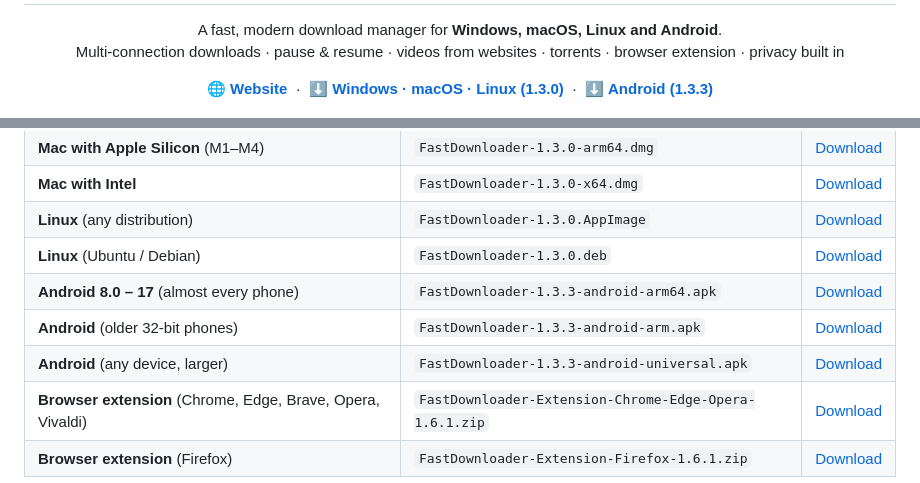
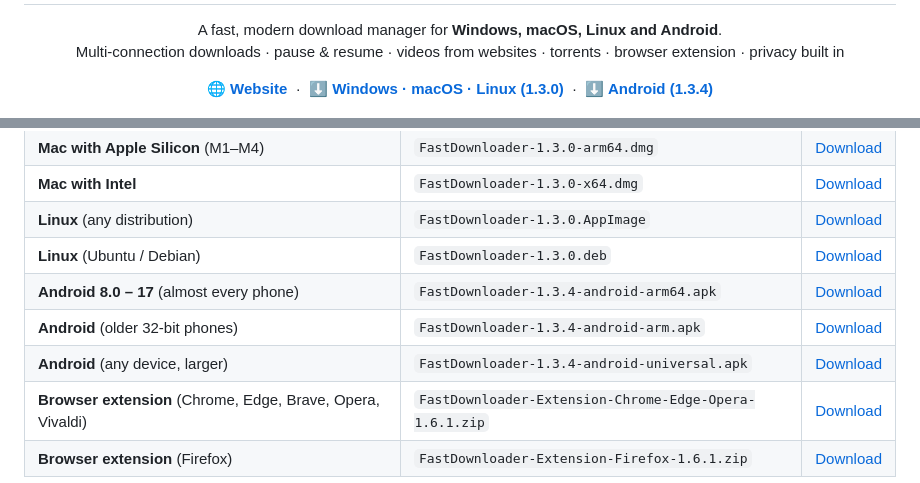
Before and after one commit to Janardanpal007/FastDownloader-Download, a Markdown page: README.md, 2 parts joined by grey strips. GitHub-like rendering.

Commit message:
Download page: Android 1.3.4

```diff
--- a/README.md
+++ b/README.md
@@ -8,7 +8,7 @@ Multi-connection downloads · pause &amp; resume · videos from websites · torr
 <p align="center">
   <a href="https://janardanpal007.github.io/FastDownloader-Download/"><b>🌐 Website</b></a> &nbsp;·&nbsp;
   <a href="https://github.com/Janardanpal007/FastDownloader-Download/releases/tag/v1.3.0"><b>⬇ Windows · macOS · Linux (1.3.0)</b></a> &nbsp;·&nbsp;
-  <a href="https://github.com/Janardanpal007/FastDownloader-Download/releases/tag/v1.3.3"><b>⬇ Android (1.3.3)</b></a>
+  <a href="https://github.com/Janardanpal007/FastDownloader-Download/releases/tag/v1.3.4"><b>⬇ Android (1.3.4)</b></a>
 </p>
 
 ![FastDownloader main window](images/main-window.png)
@@ -22,9 +22,9 @@ Multi-connection downloads · pause &amp; resume · videos from websites · torr
 | **Mac with Intel** | `FastDownloader-1.3.0-x64.dmg` | [Download](https://github.com/Janardanpal007/FastDownloader-Download/releases/download/v1.3.0/FastDownloader-1.3.0-x64.dmg) |
 | **Linux** (any distribution) | `FastDownloader-1.3.0.AppImage` | [Download](https://github.com/Janardanpal007/FastDownloader-Download/releases/download/v1.3.0/FastDownloader-1.3.0.AppImage) |
 | **Linux** (Ubuntu / Debian) | `FastDownloader-1.3.0.deb` | [Download](https://github.com/Janardanpal007/FastDownloader-Download/releases/download/v1.3.0/FastDownloader-1.3.0.deb) |
-| **Android 8.0 – 17** (almost every phone) | `FastDownloader-1.3.3-android-arm64.apk` | [Download](https://github.com/Janardanpal007/FastDownloader-Download/releases/latest/download/FastDownloader-1.3.3-android-arm64.apk) |
-| **Android** (older 32-bit phones) | `FastDownloader-1.3.3-android-arm.apk` | [Download](https://github.com/Janardanpal007/FastDownloader-Download/releases/latest/download/FastDownloader-1.3.3-android-arm.apk) |
-| **Android** (any device, larger) | `FastDownloader-1.3.3-android-universal.apk` | [Download](https://github.com/Janardanpal007/FastDownloader-Download/releases/latest/download/FastDownloader-1.3.3-android-universal.apk) |
+| **Android 8.0 – 17** (almost every phone) | `FastDownloader-1.3.4-android-arm64.apk` | [Download](https://github.com/Janardanpal007/FastDownloader-Download/releases/latest/download/FastDownloader-1.3.4-android-arm64.apk) |
+| **Android** (older 32-bit phones) | `FastDownloader-1.3.4-android-arm.apk` | [Download](https://github.com/Janardanpal007/FastDownloader-Download/releases/latest/download/FastDownloader-1.3.4-android-arm.apk) |
+| **Android** (any device, larger) | `FastDownloader-1.3.4-android-universal.apk` | [Download](https://github.com/Janardanpal007/FastDownloader-Download/releases/latest/download/FastDownloader-1.3.4-android-universal.apk) |
 | **Browser extension** (Chrome, Edge, Brave, Opera, Vivaldi) | `FastDownloader-Extension-Chrome-Edge-Opera-1.6.1.zip` | [Download](https://github.com/Janardanpal007/FastDownloader-Download/releases/latest/download/FastDownloader-Extension-Chrome-Edge-Opera-1.6.1.zip) |
 | **Browser extension** (Firefox) | `FastDownloader-Extension-Firefox-1.6.1.zip` | [Download](https://github.com/Janardanpal007/FastDownloader-Download/releases/latest/download/FastDownloader-Extension-Firefox-1.6.1.zip) |
 
```
